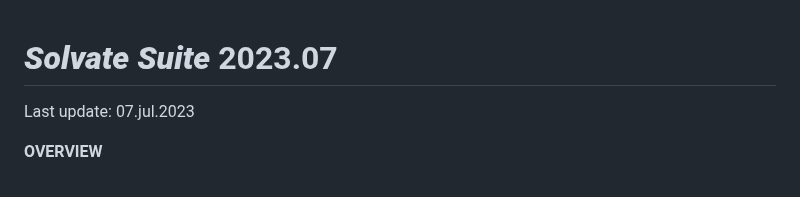
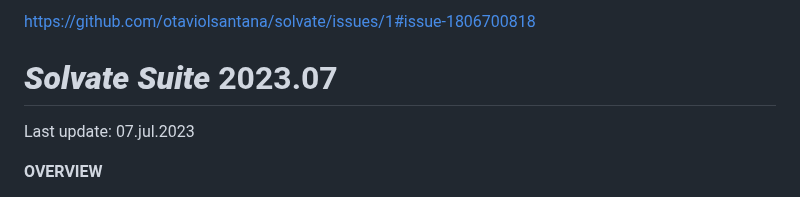
Before and after one commit to otaviolsantana/solvate, a Markdown page: README.md, the part around the change. Drawn GitHub-style.

```diff
--- a/README.md
+++ b/README.md
@@ -1,3 +1,5 @@
+https://github.com/otaviolsantana/solvate/issues/1#issue-1806700818
+
 # _**Solvate Suite**_ 2023.07
 
 Last update: 07.jul.2023
```
